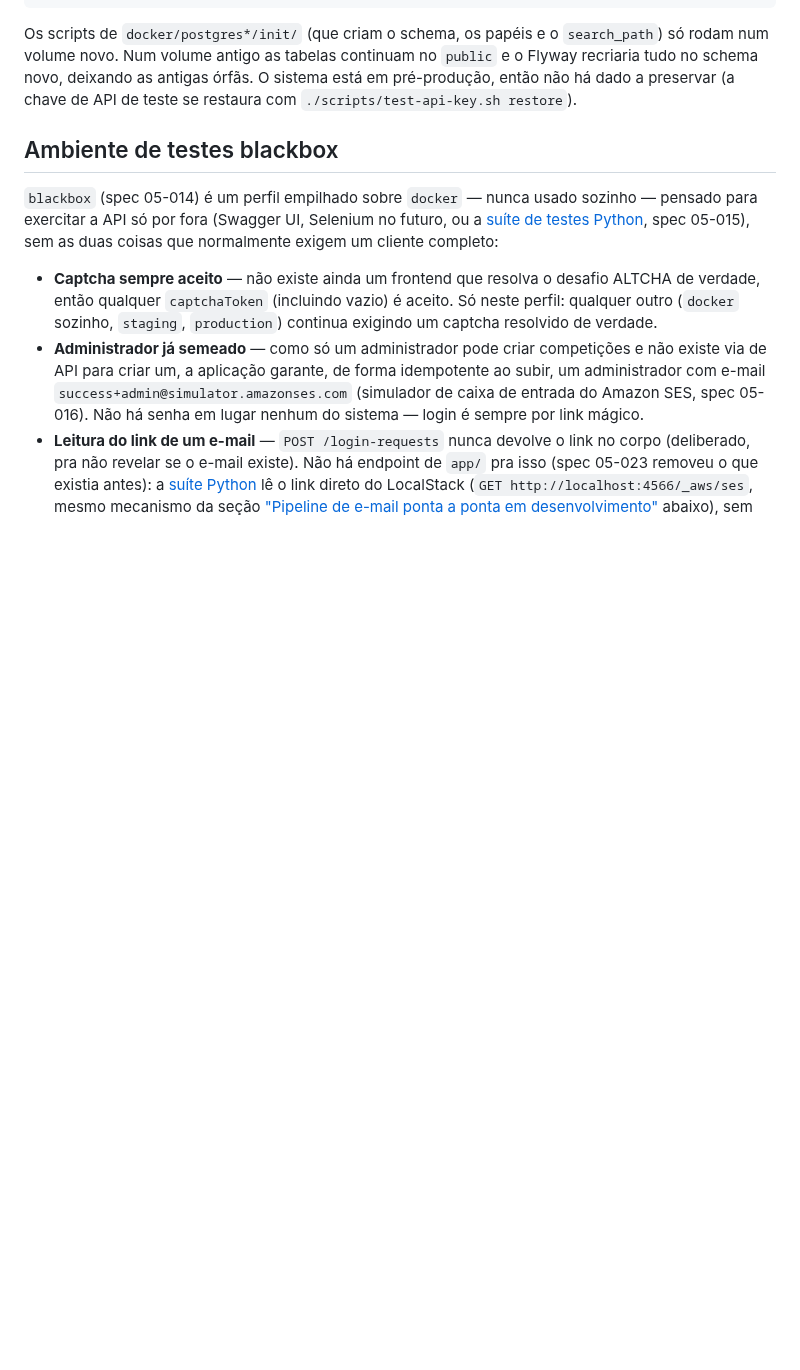
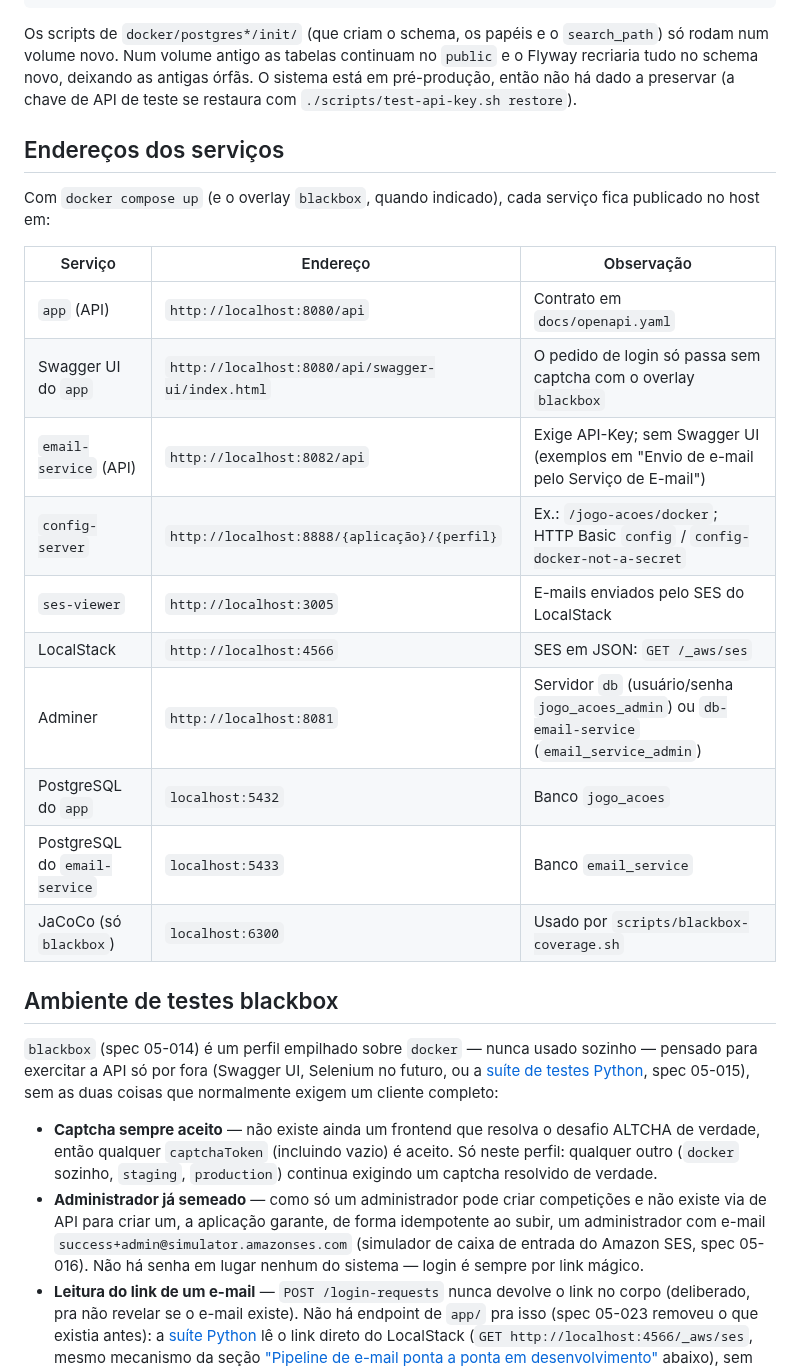
Before and after one commit to lalgarve/jogo-acoes, a Markdown page: README.md, the part around the change. Rendered like a GitHub page; blank space fills up the shorter version.

Commit message:
docs: list service URLs, including Swagger UI, in the README
Co-Authored-By: Claude Opus 5.5 (1M context) <noreply@anthropic.com>
Claude-Session: https://claude.ai/code/session_01WJNhBHRqY42WDnWvHcySQE

```diff
--- a/README.md
+++ b/README.md
@@ -166,6 +166,24 @@ Os scripts de `docker/postgres*/init/` (que criam o schema, os papéis e o `sear
 num volume novo. Num volume antigo as tabelas continuam no `public` e o Flyway recriaria tudo no
 schema novo, deixando as antigas órfãs. O sistema está em pré-produção, então não há dado a
 preservar (a chave de API de teste se restaura com `./scripts/test-api-key.sh restore`).
+
+## Endereços dos serviços
+
+Com `docker compose up` (e o overlay `blackbox`, quando indicado), cada serviço fica publicado
+no host em:
+
+| Serviço | Endereço | Observação |
+|---|---|---|
+| `app` (API) | `http://localhost:8080/api` | Contrato em `docs/openapi.yaml` |
+| Swagger UI do `app` | `http://localhost:8080/api/swagger-ui/index.html` | O pedido de login só passa sem captcha com o overlay `blackbox` |
+| `email-service` (API) | `http://localhost:8082/api` | Exige API-Key; sem Swagger UI (exemplos em "Envio de e-mail pelo Serviço de E-mail") |
+| `config-server` | `http://localhost:8888/{aplicação}/{perfil}` | Ex.: `/jogo-acoes/docker`; HTTP Basic `config` / `config-docker-not-a-secret` |
+| `ses-viewer` | `http://localhost:3005` | E-mails enviados pelo SES do LocalStack |
+| LocalStack | `http://localhost:4566` | SES em JSON: `GET /_aws/ses` |
+| Adminer | `http://localhost:8081` | Servidor `db` (usuário/senha `jogo_acoes_admin`) ou `db-email-service` (`email_service_admin`) |
+| PostgreSQL do `app` | `localhost:5432` | Banco `jogo_acoes` |
+| PostgreSQL do `email-service` | `localhost:5433` | Banco `email_service` |
+| JaCoCo (só `blackbox`) | `localhost:6300` | Usado por `scripts/blackbox-coverage.sh` |
 
 ## Ambiente de testes blackbox
 
```
